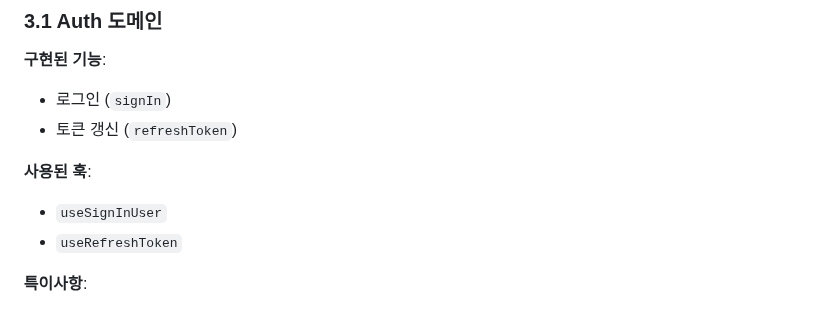
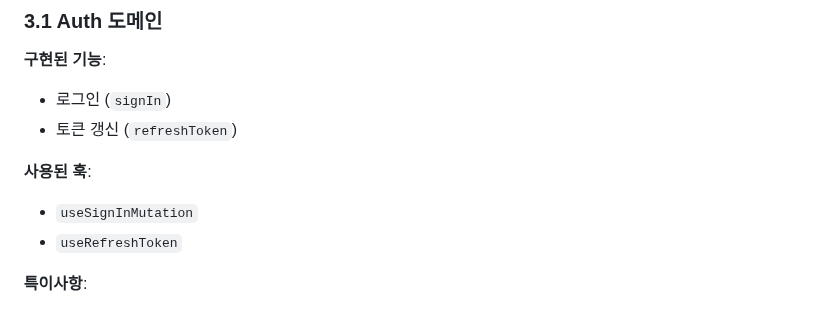
Before and after one commit to sleppy-navigators/study-up-frontend, a Markdown page: documents/requirements/api-implementation.md, the part around the change. GitHub-like rendering.

Commit message:
docs: add requirement post

```diff
--- a/documents/requirements/api-implementation.md
+++ b/documents/requirements/api-implementation.md
@@ -55,7 +55,7 @@
 
 **사용된 훅**:
 
-- `useSignInUser`
+- `useSignInMutation`
 - `useRefreshToken`
 
 **특이사항**:
```
